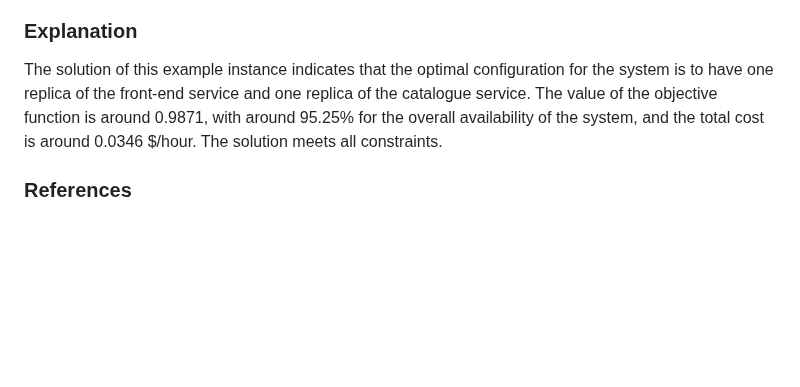
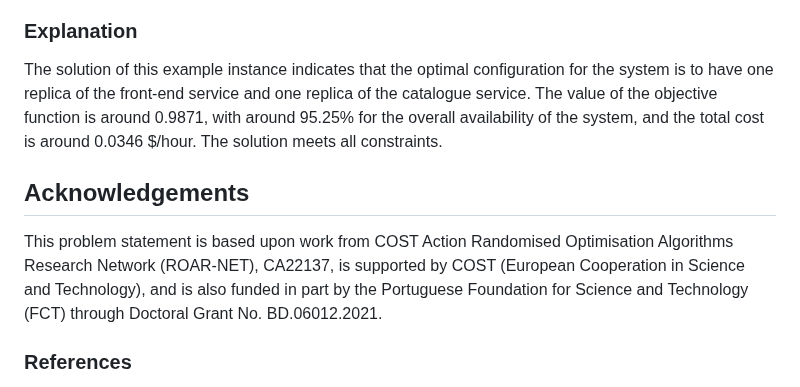
Before and after one commit to roar-net/problem-statements, a Markdown page: problems/optimal-scaling/README.md, the part around the change. GitHub-like rendering; blank space fills up the shorter version.

Commit message:
Added acknowledgments
Signed-off-by: André Bento <andre.pascoal.bento@gmail.com>

```diff
--- a/problems/optimal-scaling/README.md
+++ b/problems/optimal-scaling/README.md
@@ -93,6 +93,10 @@ Here is an example of a problem solution file (possibly not the optimal global s
 
 The solution of this example instance indicates that the optimal configuration for the system is to have one replica of the front-end service and one replica of the catalogue service. The value of the objective function is around 0.9871, with around 95.25% for the overall availability of the system, and the total cost is around 0.0346 $/hour. The solution meets all constraints.
 
+## Acknowledgements
+
+This problem statement is based upon work from COST Action Randomised Optimisation Algorithms Research Network (ROAR-NET), CA22137, is supported by COST (European Cooperation in Science and Technology), and is also funded in part by the Portuguese Foundation for Science and Technology (FCT) through Doctoral Grant No. BD.06012.2021.
+
 ### References
 
 Bento, A., Araujo, F., & Barbosa, R. (2023). Cost-Availability Aware Scaling: Towards Optimal Scaling of Cloud Services. Journal of Grid Computing, 21(4), 80.
```
